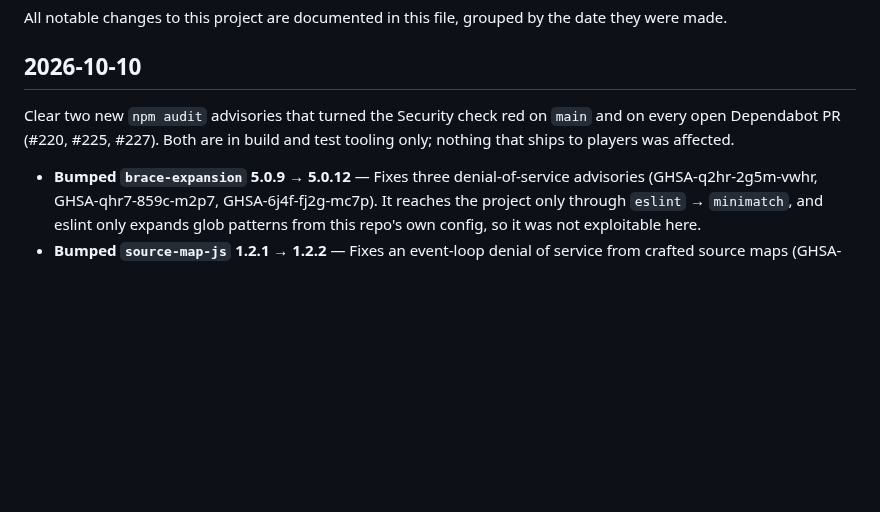
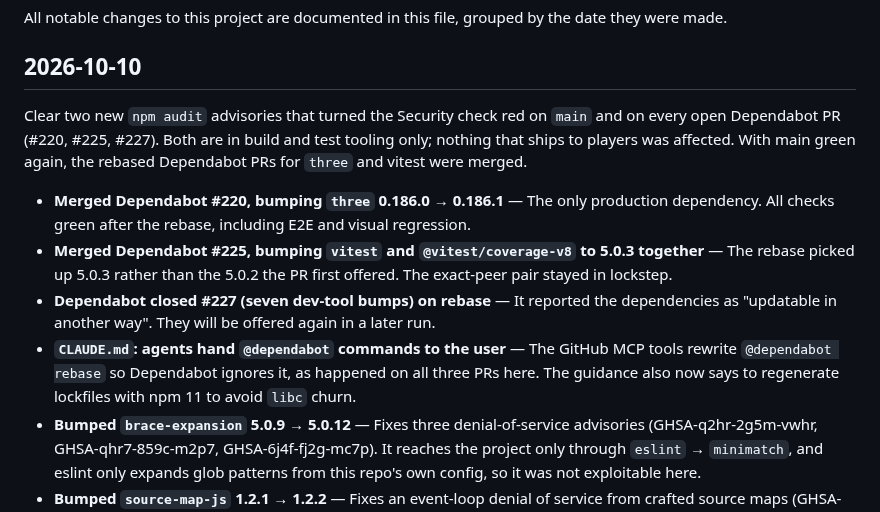
Before and after one commit to mttjohnson-bot/rhayzdpteq, a Markdown page: CHANGELOG.md, the part around the change. GitHub-like rendering; blank space fills up the shorter version.

```diff
--- a/CHANGELOG.md
+++ b/CHANGELOG.md
@@ -4,8 +4,12 @@ All notable changes to this project are documented in this file, grouped by the
 
 ## 2026-10-10
 
-Clear two new `npm audit` advisories that turned the Security check red on `main` and on every open Dependabot PR (#220, #225, #227). Both are in build and test tooling only; nothing that ships to players was affected.
+Clear two new `npm audit` advisories that turned the Security check red on `main` and on every open Dependabot PR (#220, #225, #227). Both are in build and test tooling only; nothing that ships to players was affected. With main green again, the rebased Dependabot PRs for `three` and vitest were merged.
 
+- **Merged Dependabot #220, bumping `three` 0.186.0 → 0.186.1** — The only production dependency. All checks green after the rebase, including E2E and visual regression.
+- **Merged Dependabot #225, bumping `vitest` and `@vitest/coverage-v8` to 5.0.3 together** — The rebase picked up 5.0.3 rather than the 5.0.2 the PR first offered. The exact-peer pair stayed in lockstep.
+- **Dependabot closed #227 (seven dev-tool bumps) on rebase** — It reported the dependencies as "updatable in another way". They will be offered again in a later run.
+- **`CLAUDE.md`: agents hand `@dependabot` commands to the user** — The GitHub MCP tools rewrite `@dependabot rebase` so Dependabot ignores it, as happened on all three PRs here. The guidance also now says to regenerate lockfiles with npm 11 to avoid `libc` churn.
 - **Bumped `brace-expansion` 5.0.9 → 5.0.12** — Fixes three denial-of-service advisories (GHSA-q2hr-2g5m-vwhr, GHSA-qhr7-859c-m2p7, GHSA-6j4f-fj2g-mc7p). It reaches the project only through `eslint` → `minimatch`, and eslint only expands glob patterns from this repo's own config, so it was not exploitable here.
 - **Bumped `source-map-js` 1.2.1 → 1.2.2** — Fixes an event-loop denial of service from crafted source maps (GHSA-68fv-2mgg-jv7q). It is pulled in by `vite` (via `postcss`), `jsdom` and `@vitest/coverage-v8`, all of which are dev-only.
 - **Lockfile-only change** — `npm audit fix` without `--force`, run with npm 11 so the lockfile keeps its `libc` metadata. `package.json` is untouched, and `npm audit --omit=dev` was already clean before the fix.
```
Also changed, not shown: CLAUDE.md (+2 -1 lines), docs/development/SESSION_LOG.md (+7 -0 lines).
